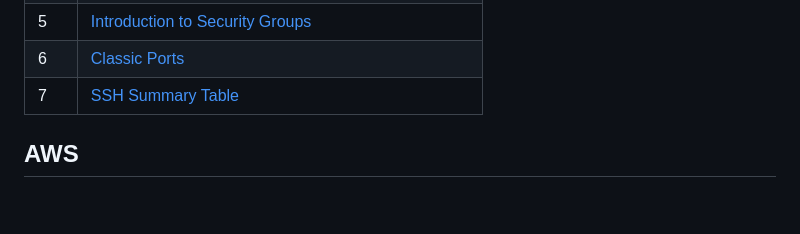
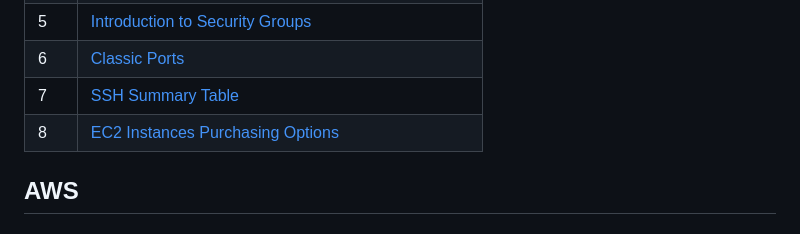
Before and after one commit to asifvora/aws-solutions-architect-associate-notes, a Markdown page: README.md, the part around the change printed below. Rendered like a GitHub page; blank space fills up the shorter version.

```diff
--- a/README.md
+++ b/README.md
@@ -32,7 +32,8 @@ https://aws-solutions-architect-associate-notes.vercel.app
 | 4   | [EC2 InstanceTypes - Example](#EC2-InstanceTypes---Example)               |
 | 5   | [Introduction to Security Groups](#Introduction-to-Security-Groups)       |
 | 6   | [Classic Ports](#Classic-Ports)                                           |
-| 7   | [SSH Summary Table](#Summary-Table)                                       |
+| 7   | [SSH Summary Table](#SSH-Summary-Table)                                   |
+| 8   | [EC2 Instances Purchasing Options](#EC2-Instances-Purchasing-Options)     |
 
 ## AWS
 
```
Also changed, not shown: other parts of README.md (+87 -2 lines), assests/images/dedicated-instance-vs-host.png (added).
